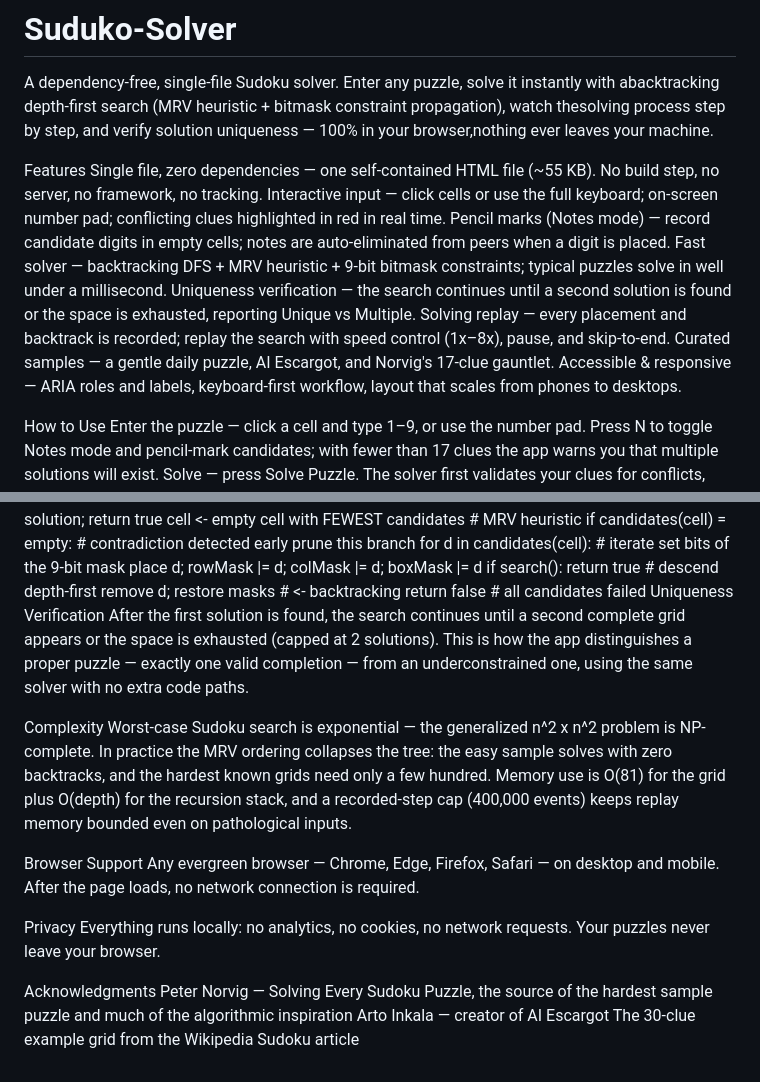
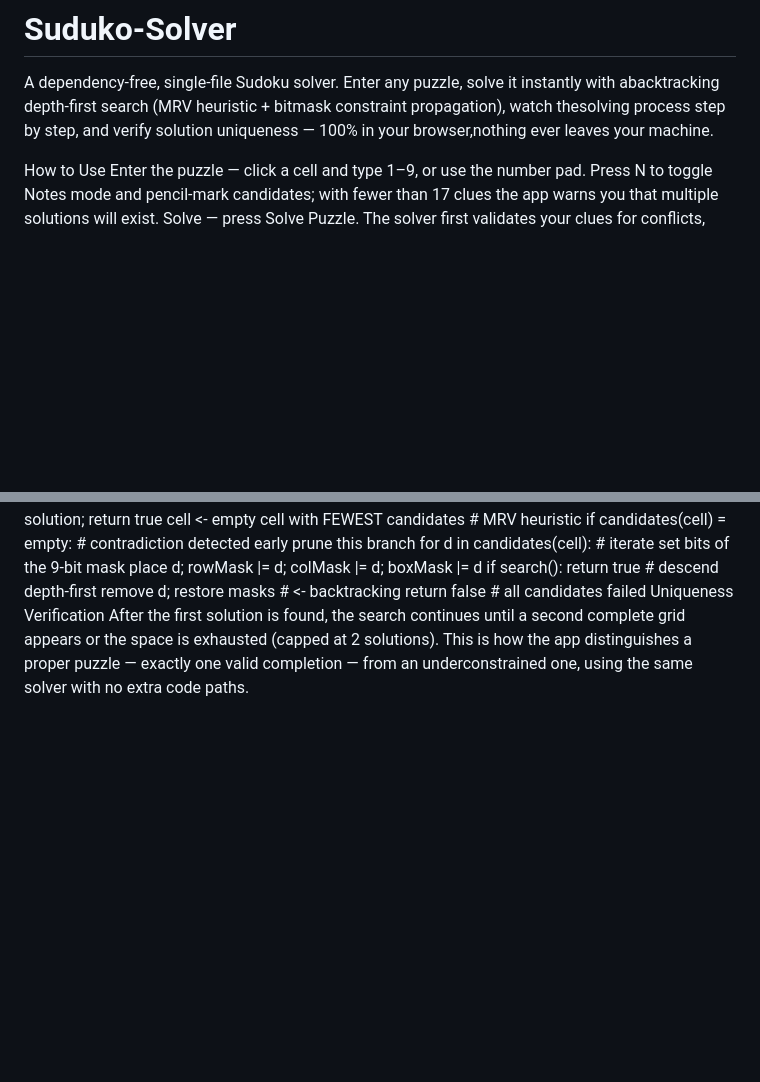
Before and after one commit to CathyKernel/Suduko-Solver, a Markdown page: README.md, 2 parts joined by grey strips. Drawn GitHub-style; blank space fills up the shorter version.

```diff
--- a/README.md
+++ b/README.md
@@ -1,15 +1,5 @@
 # Suduko-Solver
 A dependency-free, single-file Sudoku solver. Enter any puzzle, solve it instantly with abacktracking depth-first search (MRV heuristic + bitmask constraint propagation), watch thesolving process step by step, and verify solution uniqueness — 100% in your browser,nothing ever leaves your machine.
-
-Features
-Single file, zero dependencies — one self-contained HTML file (~55 KB). No build step, no server, no framework, no tracking.
-Interactive input — click cells or use the full keyboard; on-screen number pad; conflicting clues highlighted in red in real time.
-Pencil marks (Notes mode) — record candidate digits in empty cells; notes are auto-eliminated from peers when a digit is placed.
-Fast solver — backtracking DFS + MRV heuristic + 9-bit bitmask constraints; typical puzzles solve in well under a millisecond.
-Uniqueness verification — the search continues until a second solution is found or the space is exhausted, reporting Unique vs Multiple.
-Solving replay — every placement and backtrack is recorded; replay the search with speed control (1x–8x), pause, and skip-to-end.
-Curated samples — a gentle daily puzzle, AI Escargot, and Norvig's 17-clue gauntlet.
-Accessible & responsive — ARIA roles and labels, keyboard-first workflow, layout that scales from phones to desktops.
 
 How to Use
 Enter the puzzle — click a cell and type 1–9, or use the number pad. Press N to toggle Notes mode and pencil-mark candidates; with fewer than 17 clues the app warns you that multiple solutions will exist.
@@ -54,18 +44,3 @@ Search Loop in Pseudocode
 search():  if board is complete:            # 81 digits, all constraints hold      record solution; return true  cell <- empty cell with FEWEST candidates   # MRV heuristic  if candidates(cell) = empty:     # contradiction detected early      prune this branch  for d in candidates(cell):       # iterate set bits of the 9-bit mask      place d; rowMask |= d; colMask |= d; boxMask |= d      if search(): return true     # descend depth-first      remove d; restore masks      # <- backtracking  return false                     # all candidates failed
 Uniqueness Verification
 After the first solution is found, the search continues until a second complete grid appears or the space is exhausted (capped at 2 solutions). This is how the app distinguishes a proper puzzle — exactly one valid completion — from an underconstrained one, using the same solver with no extra code paths.
-
-Complexity
-Worst-case Sudoku search is exponential — the generalized n^2 x n^2 problem is NP-complete. In practice the MRV ordering collapses the tree: the easy sample solves with zero backtracks, and the hardest known grids need only a few hundred. Memory use is O(81) for the grid plus O(depth) for the recursion stack, and a recorded-step cap (400,000 events) keeps replay memory bounded even on pathological inputs.
-
-
-Browser Support
-Any evergreen browser — Chrome, Edge, Firefox, Safari — on desktop and mobile. After the page loads, no network connection is required.
-
-Privacy
-Everything runs locally: no analytics, no cookies, no network requests. Your puzzles never leave your browser.
-
-Acknowledgments
-Peter Norvig — Solving Every Sudoku Puzzle, the source of the hardest sample puzzle and much of the algorithmic inspiration
-Arto Inkala — creator of AI Escargot
-The 30-clue example grid from the Wikipedia Sudoku article
```
